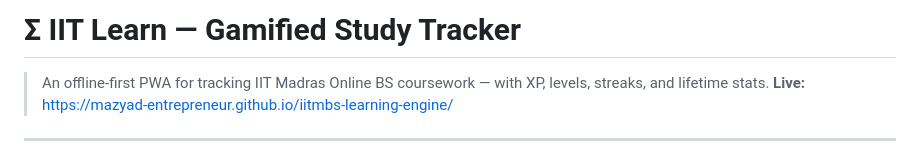
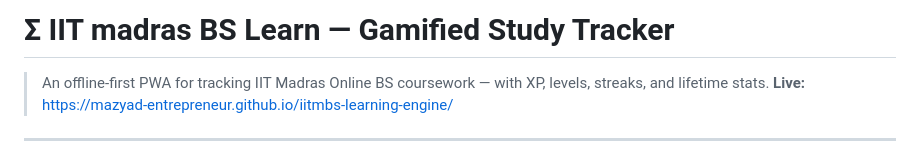
Before and after one commit to mazyad-entrepreneur/iitmbs-learning-engine, a Markdown page: README.md, the part around the change. Rendered like a GitHub page.

```diff
--- a/README.md
+++ b/README.md
@@ -1,4 +1,4 @@
-# Σ IIT Learn — Gamified Study Tracker
+# Σ IIT madras BS Learn — Gamified Study Tracker
 
 > An offline-first PWA for tracking IIT Madras Online BS coursework — with XP, levels, streaks, and lifetime stats.
 > **Live:** https://mazyad-entrepreneur.github.io/iitmbs-learning-engine/
```
